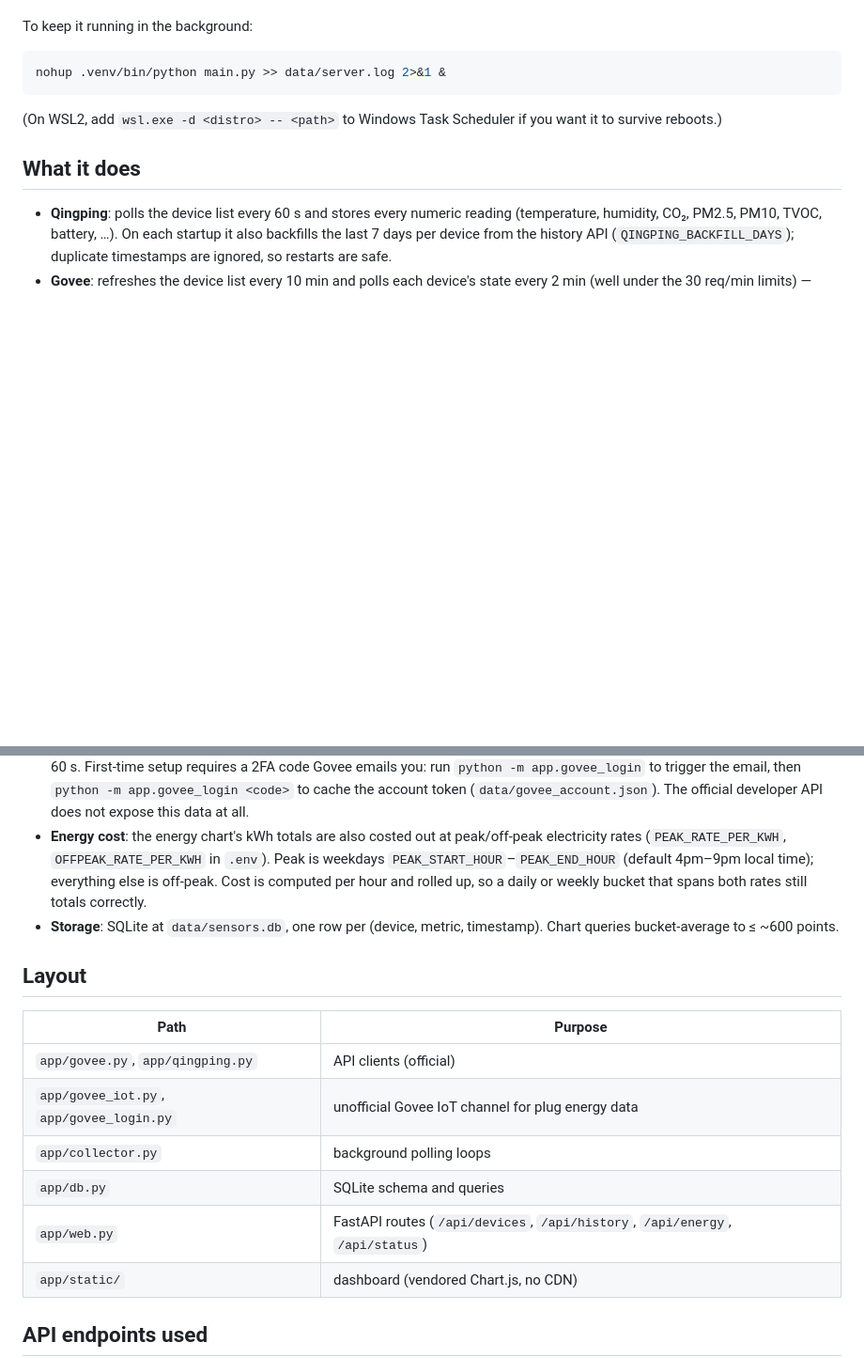
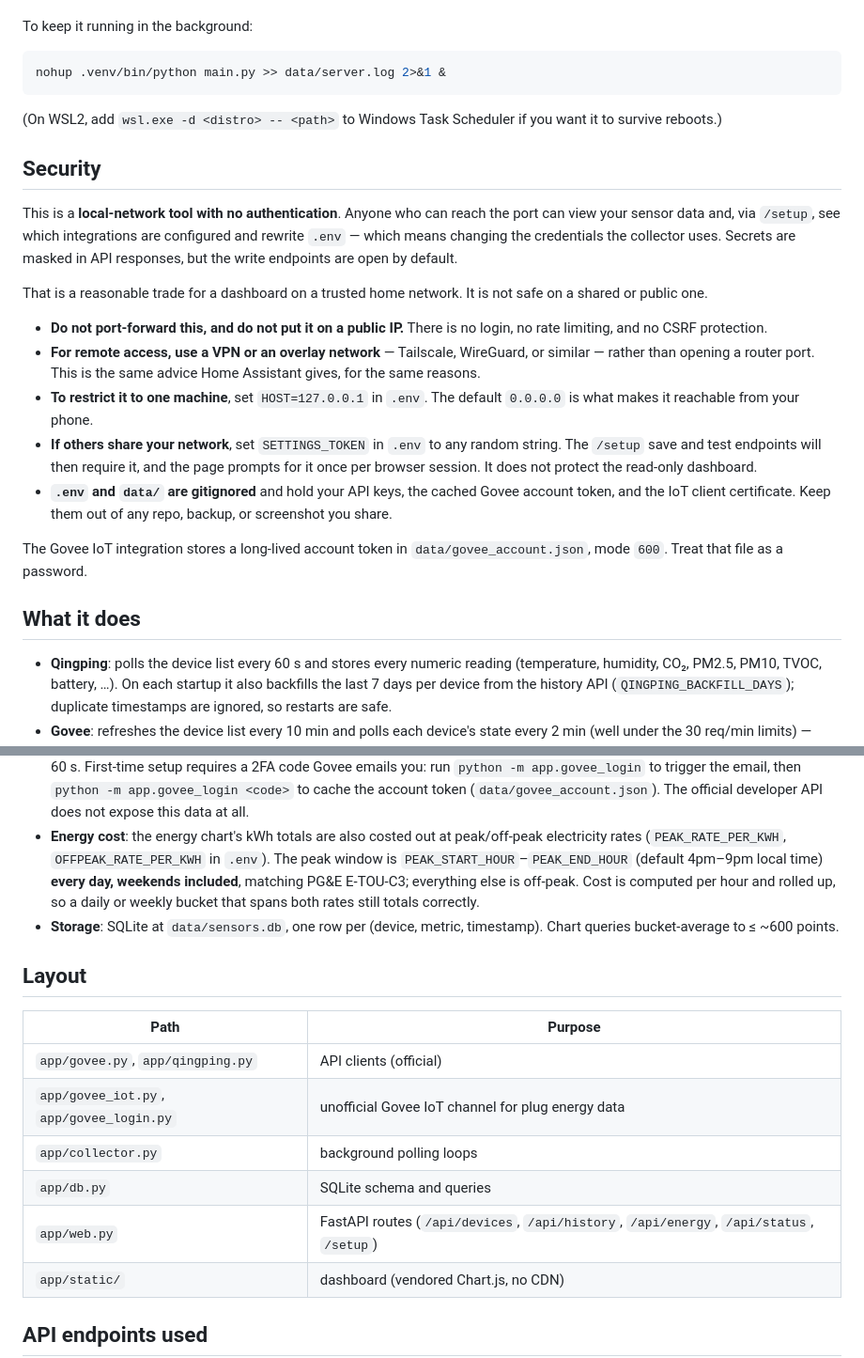
Before and after one commit to smcgarrigle/home-assortment, a Markdown page: README.md, 2 parts joined by grey strips. Shown at 94% size. Drawn GitHub-style; blank space fills up the shorter version.

Commit message:
Document the security model, and fix the stale weekday claim
Adds a Security section stating plainly what this is: a local-network tool
with no authentication, where anyone who can reach the port can rewrite
.env via /setup. Covers not port-forwarding it, using Tailscale or
WireGuard for remote access rather than opening a router port, HOST and
SETTINGS_TOKEN, and treating data/govee_account.json as a password.

The remote-access advice follows Home Assistant's, which reaches the same
conclusion from the same starting point -- a self-hosted home tool that
users will inevitably try to expose.

Also corrects "Peak is weekdays", left stale by 0cd56bf.

Co-Authored-By: Claude Opus 5 <noreply@anthropic.com>

```diff
--- a/README.md
+++ b/README.md
@@ -41,6 +41,35 @@ nohup .venv/bin/python main.py >> data/server.log 2>&1 &
 (On WSL2, add `wsl.exe -d <distro> -- <path>` to Windows Task Scheduler if you
 want it to survive reboots.)
 
+## Security
+
+This is a **local-network tool with no authentication**. Anyone who can reach
+the port can view your sensor data and, via `/setup`, see which integrations
+are configured and rewrite `.env` — which means changing the credentials the
+collector uses. Secrets are masked in API responses, but the write endpoints
+are open by default.
+
+That is a reasonable trade for a dashboard on a trusted home network. It is
+not safe on a shared or public one.
+
+- **Do not port-forward this, and do not put it on a public IP.** There is no
+  login, no rate limiting, and no CSRF protection.
+- **For remote access, use a VPN or an overlay network** — Tailscale,
+  WireGuard, or similar — rather than opening a router port. This is the same
+  advice Home Assistant gives, for the same reasons.
+- **To restrict it to one machine**, set `HOST=127.0.0.1` in `.env`. The
+  default `0.0.0.0` is what makes it reachable from your phone.
+- **If others share your network**, set `SETTINGS_TOKEN` in `.env` to any
+  random string. The `/setup` save and test endpoints will then require it,
+  and the page prompts for it once per browser session. It does not protect
+  the read-only dashboard.
+- **`.env` and `data/` are gitignored** and hold your API keys, the cached
+  Govee account token, and the IoT client certificate. Keep them out of any
+  repo, backup, or screenshot you share.
+
+The Govee IoT integration stores a long-lived account token in
+`data/govee_account.json`, mode `600`. Treat that file as a password.
+
 ## What it does
 
 - **Qingping**: polls the device list every 60 s and stores every numeric
@@ -62,9 +91,9 @@ want it to survive reboots.)
   data at all.
 - **Energy cost**: the energy chart's kWh totals are also costed out at
   peak/off-peak electricity rates (`PEAK_RATE_PER_KWH`, `OFFPEAK_RATE_PER_KWH`
-  in `.env`). Peak is weekdays
-  `PEAK_START_HOUR`–`PEAK_END_HOUR` (default 4pm–9pm local time); everything
-  else is off-peak. Cost is computed per hour and rolled up, so a daily or
+  in `.env`). The peak window is `PEAK_START_HOUR`–`PEAK_END_HOUR` (default
+  4pm–9pm local time) **every day, weekends included**, matching PG&E
+  E-TOU-C3; everything else is off-peak. Cost is computed per hour and rolled up, so a daily or
   weekly bucket that spans both rates still totals correctly.
 - **Storage**: SQLite at `data/sensors.db`, one row per
   (device, metric, timestamp). Chart queries bucket-average to ≤ ~600 points.
@@ -77,7 +106,7 @@ want it to survive reboots.)
 | `app/govee_iot.py`, `app/govee_login.py` | unofficial Govee IoT channel for plug energy data |
 | `app/collector.py` | background polling loops |
 | `app/db.py` | SQLite schema and queries |
-| `app/web.py` | FastAPI routes (`/api/devices`, `/api/history`, `/api/energy`, `/api/status`) |
+| `app/web.py` | FastAPI routes (`/api/devices`, `/api/history`, `/api/energy`, `/api/status`, `/setup`) |
 | `app/static/` | dashboard (vendored Chart.js, no CDN) |
 
 ## API endpoints used
```
